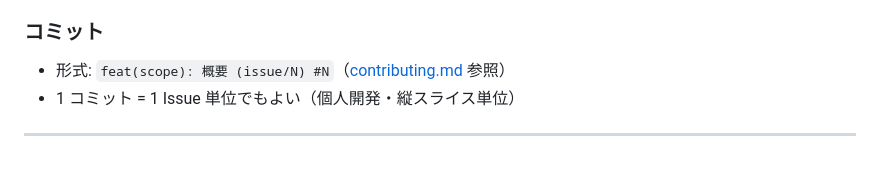
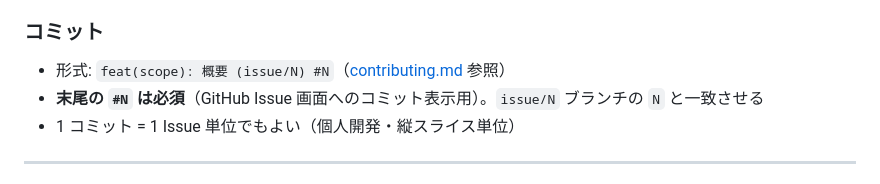
Before and after one commit to nagyos/musical-note-training, a Markdown page: AGENTS.md, the part around the change. Rendered like a GitHub page.

```diff
--- a/AGENTS.md
+++ b/AGENTS.md
@@ -277,6 +277,7 @@ develop → main はユーザー承認付き PR のみ（エージェントは
 ### コミット
 
 - 形式: `feat(scope): 概要 (issue/N) #N`（[contributing.md](./docs/contributing.md) 参照）
+- **末尾の `#N` は必須**（GitHub Issue 画面へのコミット表示用）。`issue/N` ブランチの `N` と一致させる
 - 1 コミット = 1 Issue 単位でもよい（個人開発・縦スライス単位）
 
 ---
```
Also changed, not shown: docs/contributing.md (+3 -1 lines), docs/decisions.md (+17 -0 lines).
